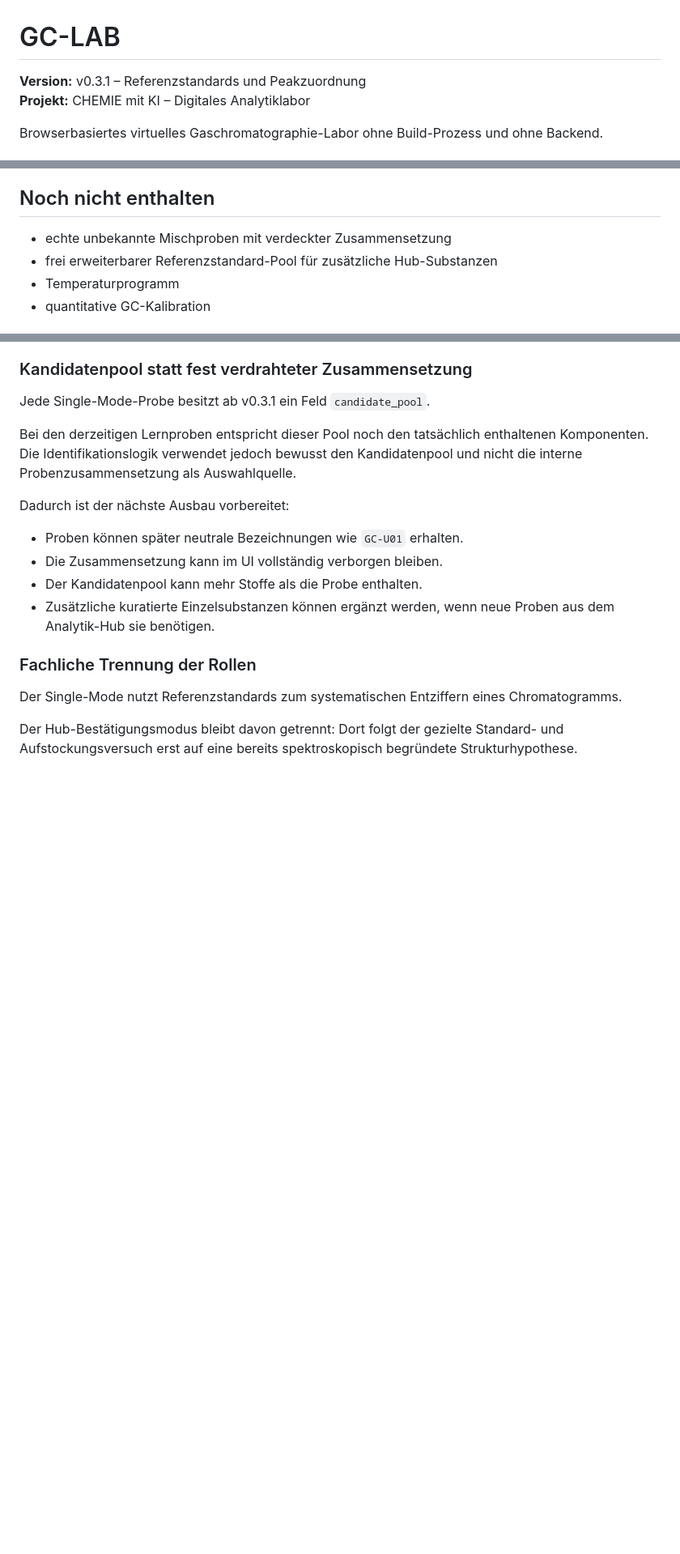
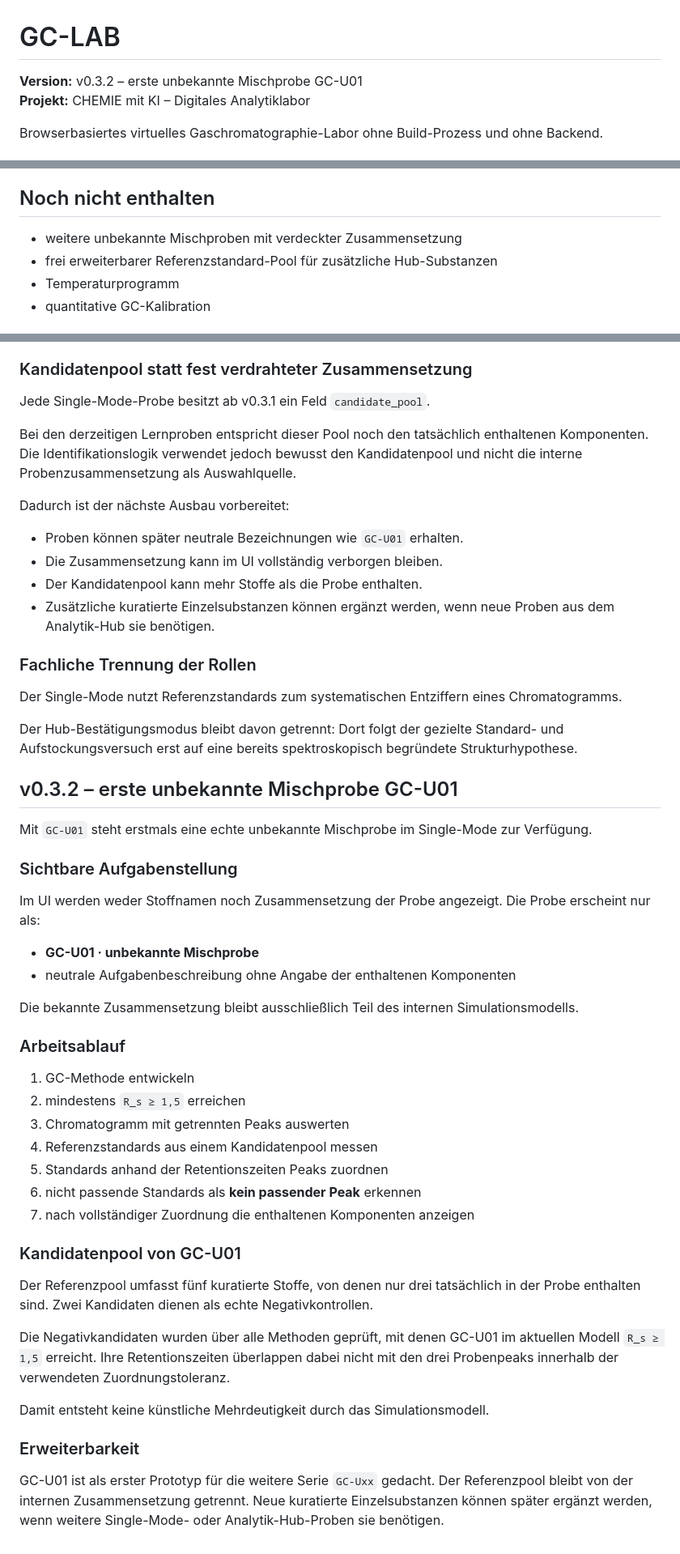
Before and after one commit to ekerzendorfer/GC_LAB, a Markdown page: README.md, 3 parts joined by grey strips. Shown at 81% size. Drawn GitHub-style; blank space fills up the shorter version.

Commit message:
Document GC-LAB v0.3.2 unknown sample GC-U01

```diff
--- a/README.md
+++ b/README.md
@@ -1,6 +1,6 @@
 # GC-LAB
 
-**Version:** v0.3.1 – Referenzstandards und Peakzuordnung
+**Version:** v0.3.2 – erste unbekannte Mischprobe GC-U01
 **Projekt:** CHEMIE mit KI – Digitales Analytiklabor
 
 Browserbasiertes virtuelles Gaschromatographie-Labor ohne Build-Prozess und ohne Backend.
@@ -24,7 +24,7 @@ Der erste Stand konzentriert sich bewusst auf die fachliche Basis:
 
 ## Noch nicht enthalten
 
-- echte unbekannte Mischproben mit verdeckter Zusammensetzung
+- weitere unbekannte Mischproben mit verdeckter Zusammensetzung
 - frei erweiterbarer Referenzstandard-Pool für zusätzliche Hub-Substanzen
 - Temperaturprogramm
 - quantitative GC-Kalibration
@@ -190,3 +190,39 @@ Dadurch ist der nächste Ausbau vorbereitet:
 Der Single-Mode nutzt Referenzstandards zum systematischen Entziffern eines Chromatogramms.
 
 Der Hub-Bestätigungsmodus bleibt davon getrennt: Dort folgt der gezielte Standard- und Aufstockungsversuch erst auf eine bereits spektroskopisch begründete Strukturhypothese.
+
+
+## v0.3.2 – erste unbekannte Mischprobe GC-U01
+
+Mit `GC-U01` steht erstmals eine echte unbekannte Mischprobe im Single-Mode zur Verfügung.
+
+### Sichtbare Aufgabenstellung
+
+Im UI werden weder Stoffnamen noch Zusammensetzung der Probe angezeigt. Die Probe erscheint nur als:
+
+- **GC-U01 · unbekannte Mischprobe**
+- neutrale Aufgabenbeschreibung ohne Angabe der enthaltenen Komponenten
+
+Die bekannte Zusammensetzung bleibt ausschließlich Teil des internen Simulationsmodells.
+
+### Arbeitsablauf
+
+1. GC-Methode entwickeln
+2. mindestens `R_s ≥ 1,5` erreichen
+3. Chromatogramm mit getrennten Peaks auswerten
+4. Referenzstandards aus einem Kandidatenpool messen
+5. Standards anhand der Retentionszeiten Peaks zuordnen
+6. nicht passende Standards als **kein passender Peak** erkennen
+7. nach vollständiger Zuordnung die enthaltenen Komponenten anzeigen
+
+### Kandidatenpool von GC-U01
+
+Der Referenzpool umfasst fünf kuratierte Stoffe, von denen nur drei tatsächlich in der Probe enthalten sind. Zwei Kandidaten dienen als echte Negativkontrollen.
+
+Die Negativkandidaten wurden über alle Methoden geprüft, mit denen GC-U01 im aktuellen Modell `R_s ≥ 1,5` erreicht. Ihre Retentionszeiten überlappen dabei nicht mit den drei Probenpeaks innerhalb der verwendeten Zuordnungstoleranz.
+
+Damit entsteht keine künstliche Mehrdeutigkeit durch das Simulationsmodell.
+
+### Erweiterbarkeit
+
+GC-U01 ist als erster Prototyp für die weitere Serie `GC-Uxx` gedacht. Der Referenzpool bleibt von der internen Zusammensetzung getrennt. Neue kuratierte Einzelsubstanzen können später ergänzt werden, wenn weitere Single-Mode- oder Analytik-Hub-Proben sie benötigen.
```
